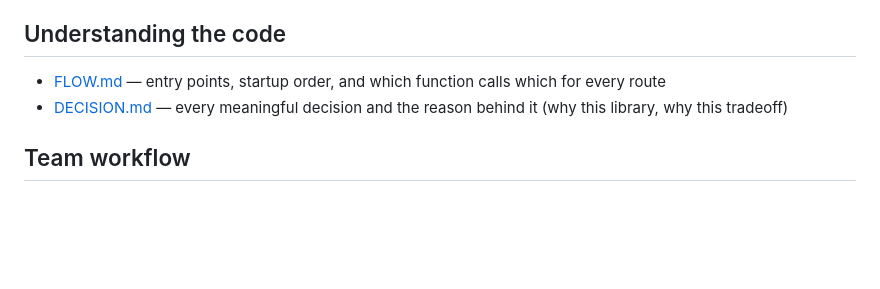
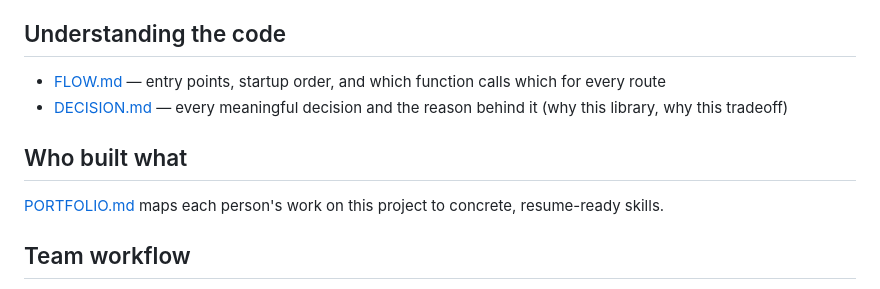
Before and after one commit to vaibhavii2810/KnowOps-AI-, a Markdown page: README.md, the part around the change. GitHub-like rendering; blank space fills up the shorter version.

```diff
--- a/README.md
+++ b/README.md
@@ -118,6 +118,10 @@ request count, average latency and error rate for the last 1–168 hours, per ro
 - [FLOW.md](FLOW.md) — entry points, startup order, and which function calls which for every route
 - [DECISION.md](DECISION.md) — every meaningful decision and the reason behind it (why this library, why this tradeoff)
 
+## Who built what
+
+[PORTFOLIO.md](PORTFOLIO.md) maps each person's work on this project to concrete, resume-ready skills.
+
 ## Team workflow
 
 The build follows a shared 15-phase build guide (ask a teammate for the link). The rules for AI agents live in
```
Also changed, not shown: AGENTS.md (+13 -1 lines), PORTFOLIO.md (added, +149 -0 lines).
